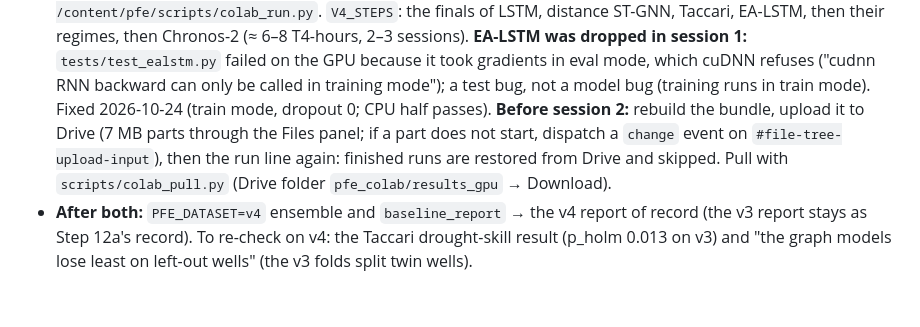
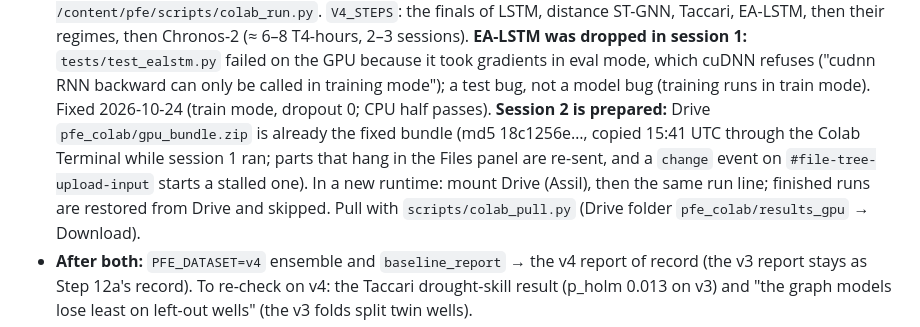
Before and after one commit to assil-bouzaine/Master_2026, a Markdown page: CLAUDE.md, the part around the change. Drawn GitHub-style; blank space fills up the shorter version.

Commit message:
Resume notes: Colab session 2 prepared (fixed bundle already on Drive)
Co-Authored-By: Claude Opus 5.5 <noreply@anthropic.com>

```diff
--- a/CLAUDE.md
+++ b/CLAUDE.md
@@ -568,10 +568,12 @@ Read `docs/review_2026-10-23.md` for why the plan changed earlier today.
   GPU because it took gradients in eval mode, which cuDNN refuses ("cudnn RNN
   backward can only be called in training mode"); a test bug, not a model
   bug (training runs in train mode). Fixed 2026-10-24 (train mode, dropout 0;
-  CPU half passes). **Before session 2:** rebuild the bundle, upload it to
-  Drive (7 MB parts through the Files panel; if a part does not start,
-  dispatch a `change` event on `#file-tree-upload-input`), then the run line
-  again: finished runs are restored from Drive and skipped. Pull with
+  CPU half passes). **Session 2 is prepared:** Drive `pfe_colab/gpu_bundle.zip`
+  is already the fixed bundle (md5 18c1256e…, copied 15:41 UTC through the
+  Colab Terminal while session 1 ran; parts that hang in the Files panel are
+  re-sent, and a `change` event on `#file-tree-upload-input` starts a stalled
+  one). In a new runtime: mount Drive (Assil), then the same run line;
+  finished runs are restored from Drive and skipped. Pull with
   `scripts/colab_pull.py` (Drive folder `pfe_colab/results_gpu` → Download).
 - **After both:** `PFE_DATASET=v4` ensemble and `baseline_report` → the v4
   report of record (the v3 report stays as Step 12a's record). To re-check on
```
